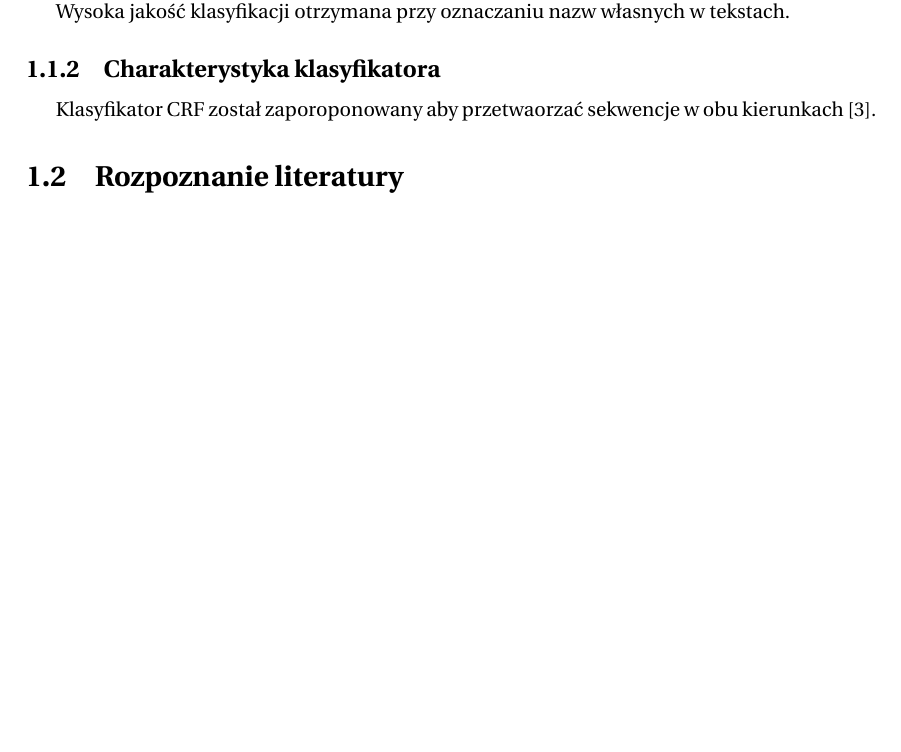
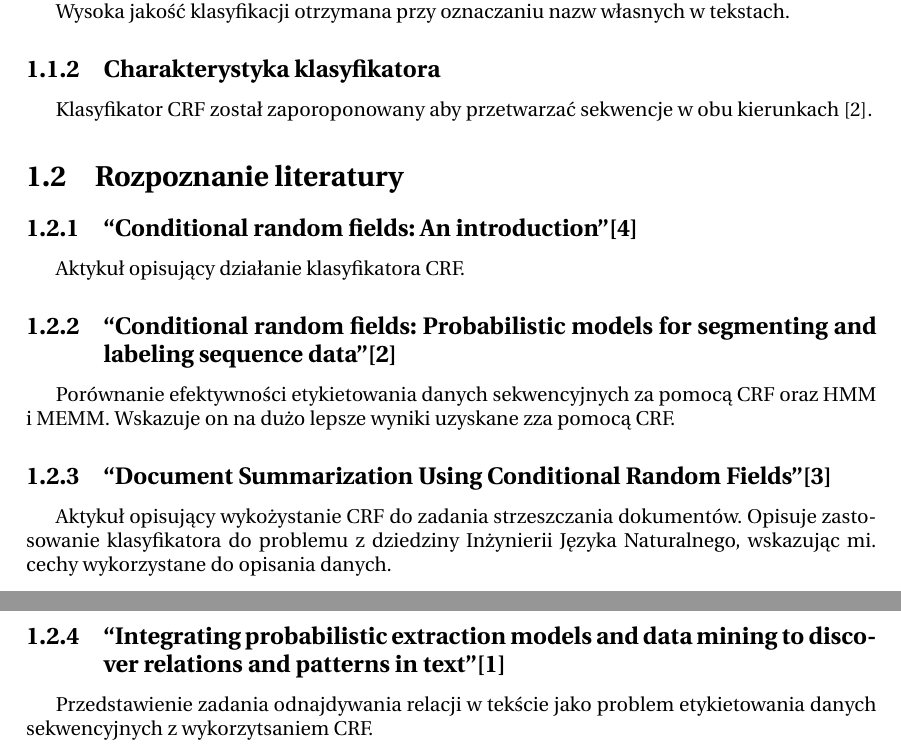
Before and after one commit to mihhauk/CRFRelationRecogniser, a LaTeX document (rpt/rpt_final.tex): part of page 3 of 7 before the commit and two parts of pages 3 and 4 of 8 after it, the two joined at a grey line, cut so that both start at the same text, the shorter picture padded with empty space. Compiled offline with pdfLaTeX.

Commit message:
rozpoznanie literatury, poprawa bibliografii

```diff
--- a/rpt/rpt_final.tex
+++ b/rpt/rpt_final.tex
@@ -43,10 +43,26 @@ Wysoka jakość klasyfikacji otrzymana przy oznaczaniu nazw własnych w tekstach
 
 \subsection{Charakterystyka klasyfikatora}
 
-Klasyfikator CRF został zaporoponowany aby przetwaorzać sekwencje w obu kierunkach \cite{lafferty2001crf}.
+Klasyfikator CRF został zaporoponowany aby przetwarzać sekwencje w obu kierunkach \cite{lafferty2001crf}.
 
 \section{Rozpoznanie literatury}
 
+\subsection{``Conditional random fields: An introduction''\cite{wallach2004crf}}
+
+Aktykuł opisujący działanie klasyfikatora CRF.
+
+\subsection{``Conditional random fields: Probabilistic models for segmenting and labeling sequence data''\cite{lafferty2001crf}}
+
+Porównanie efektywności etykietowania danych sekwencyjnych za pomocą CRF oraz HMM i MEMM. Wskazuje on na dużo lepsze wyniki uzyskane zza pomocą CRF.
+
+\subsection{``Document Summarization Using Conditional Random Fields''\cite{shen2007doccum}}
+
+Aktykuł opisujący wykożystanie CRF do zadania strzeszczania dokumentów.
+Opisuje zastosowanie klasyfikatora do problemu z dziedziny Inżynierii Języka Naturalnego, wskazując mi. cechy wykorzystane do opisania danych.
+
+\subsection{``Integrating probabilistic extraction models and data mining to discover relations and patterns in text''\cite{culotta2006integrating}}
+
+Przedstawienie zadania odnajdywania relacji w tekście jako problem etykietowania danych sekwencyjnych z wykorzytsaniem CRF.
 
 
 \chapter{Praca badawcza}
```
Also changed, not shown: rpt/sem-rel-crf.bib (+0 -9 lines).
